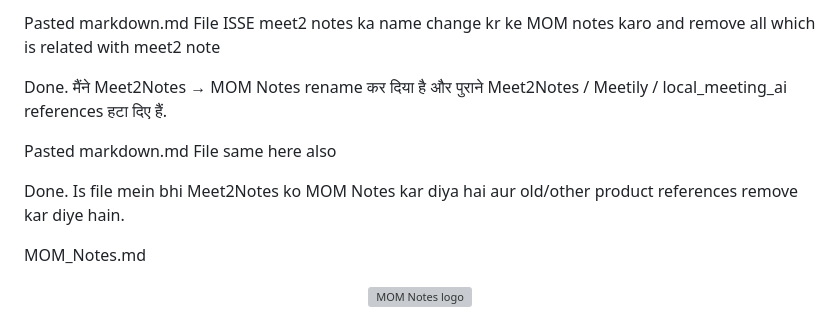
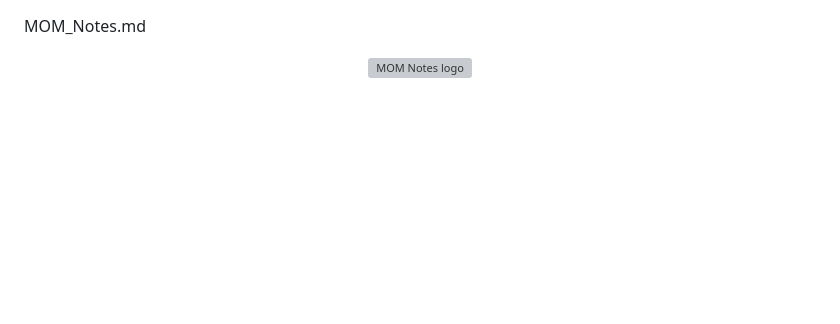
Before and after one commit to prashantxt9/MOM_Notes, a Markdown page: README.md, the part around the change. Drawn GitHub-style; blank space fills up the shorter version; grey boxes are pictures that could not be loaded.

```diff
--- a/README.md
+++ b/README.md
@@ -1,27 +1,3 @@
-
-
-Pasted markdown.md
-File
-ISSE meet2 notes ka name change kr ke MOM notes karo and remove all which is related with meet2 note
-
-
-Done. मैंने Meet2Notes → MOM Notes rename कर दिया है और पुराने Meet2Notes / Meetily / local_meeting_ai references हटा दिए हैं.
-
-
-
-
-
-
-
-Pasted markdown.md
-File
-same here also
-
-Done. Is file mein bhi Meet2Notes ko MOM Notes kar diya hai aur old/other product references remove kar diye hain.
-
-
-
-
 
 
 MOM_Notes.md
```
